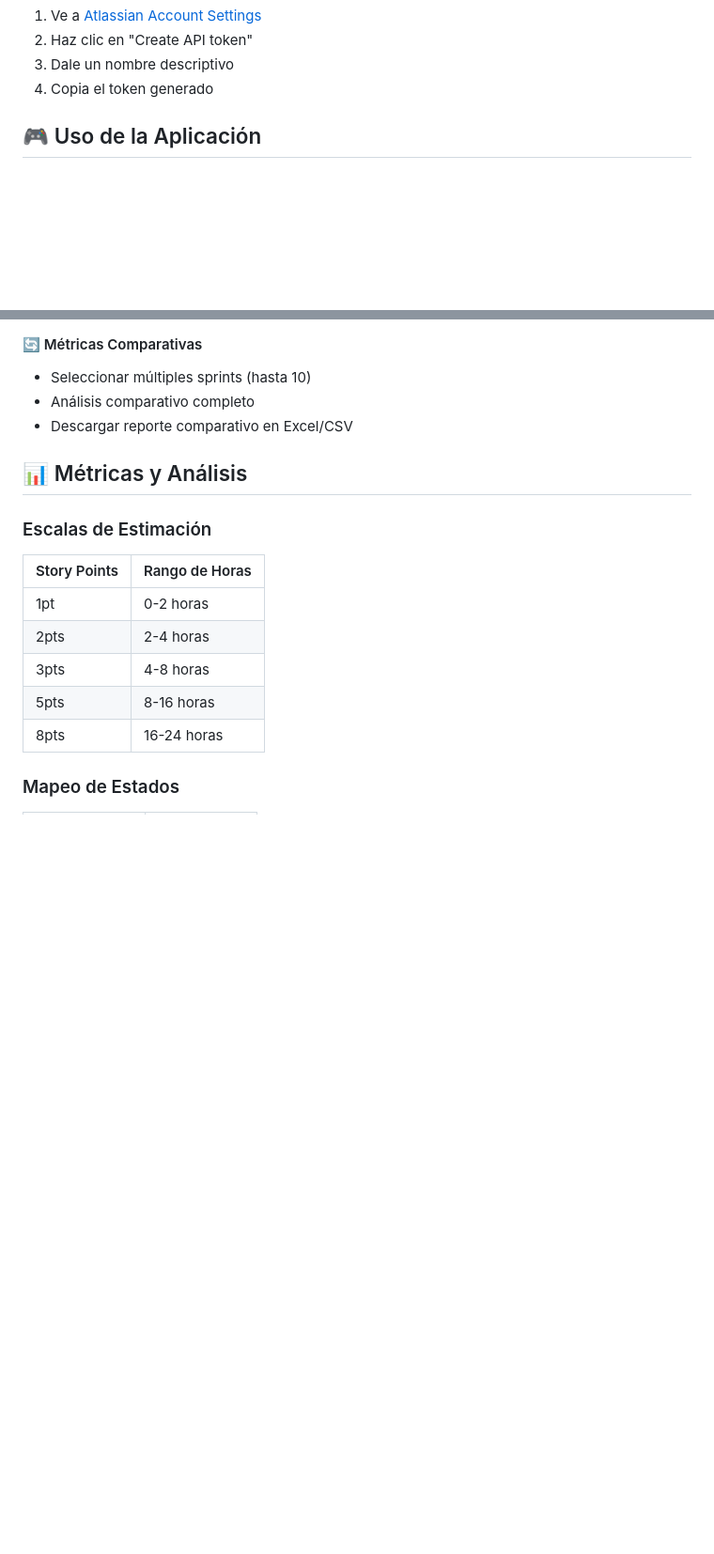
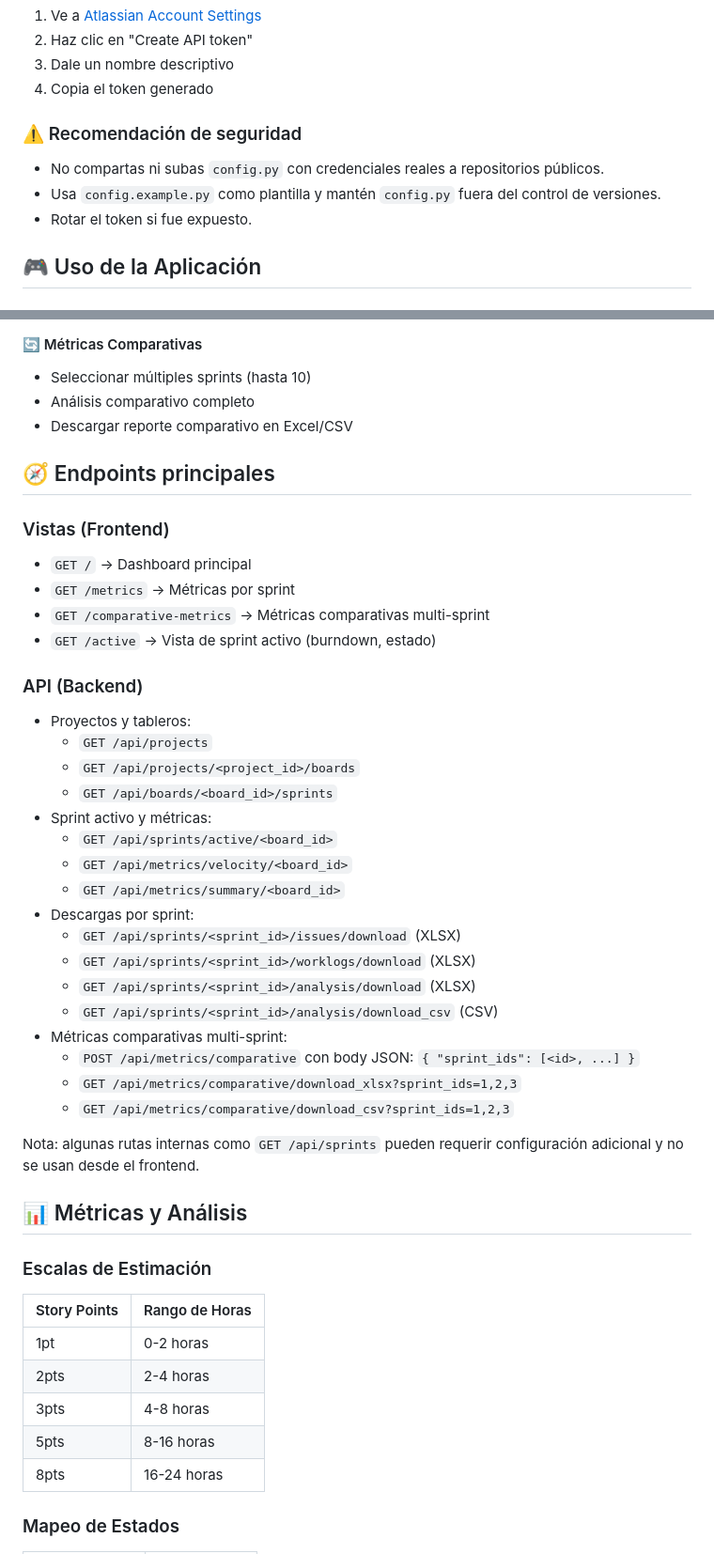
Before and after one commit to norefice/JiraSprints, a Markdown page: README.md, 2 parts joined by grey strips. Shown at 94% size. GitHub-like rendering; blank space fills up the shorter version.

```diff
--- a/README.md
+++ b/README.md
@@ -102,6 +121,11 @@ JIRA_API_TOKEN = "your-api-token"
 2. Haz clic en "Create API token"
 3. Dale un nombre descriptivo
 4. Copia el token generado
+
+### ⚠️ Recomendación de seguridad
+- No compartas ni subas `config.py` con credenciales reales a repositorios públicos.
+- Usa `config.example.py` como plantilla y mantén `config.py` fuera del control de versiones.
+- Rotar el token si fue expuesto.
 
 ## 🎮 Uso de la Aplicación
 
@@ -129,6 +153,35 @@ Abrir el navegador y navegar a: `http://localhost:5000`
 - Seleccionar múltiples sprints (hasta 10)
 - Análisis comparativo completo
 - Descargar reporte comparativo en Excel/CSV
+
+## 🧭 Endpoints principales
+
+### Vistas (Frontend)
+- `GET /` → Dashboard principal
+- `GET /metrics` → Métricas por sprint
+- `GET /comparative-metrics` → Métricas comparativas multi-sprint
+- `GET /active` → Vista de sprint activo (burndown, estado)
+
+### API (Backend)
+- Proyectos y tableros:
+  - `GET /api/projects`
+  - `GET /api/projects/<project_id>/boards`
+  - `GET /api/boards/<board_id>/sprints`
+- Sprint activo y métricas:
+  - `GET /api/sprints/active/<board_id>`
+  - `GET /api/metrics/velocity/<board_id>`
+  - `GET /api/metrics/summary/<board_id>`
+- Descargas por sprint:
+  - `GET /api/sprints/<sprint_id>/issues/download` (XLSX)
+  - `GET /api/sprints/<sprint_id>/worklogs/download` (XLSX)
+  - `GET /api/sprints/<sprint_id>/analysis/download` (XLSX)
+  - `GET /api/sprints/<sprint_id>/analysis/download_csv` (CSV)
+- Métricas comparativas multi-sprint:
+  - `POST /api/metrics/comparative` con body JSON: `{ "sprint_ids": [<id>, ...] }`
+  - `GET /api/metrics/comparative/download_xlsx?sprint_ids=1,2,3`
+  - `GET /api/metrics/comparative/download_csv?sprint_ids=1,2,3`
+
+Nota: algunas rutas internas como `GET /api/sprints` pueden requerir configuración adicional y no se usan desde el frontend.
 
 ## 📊 Métricas y Análisis
 
```
Also changed, not shown: other parts of README.md (+43 -9 lines).
